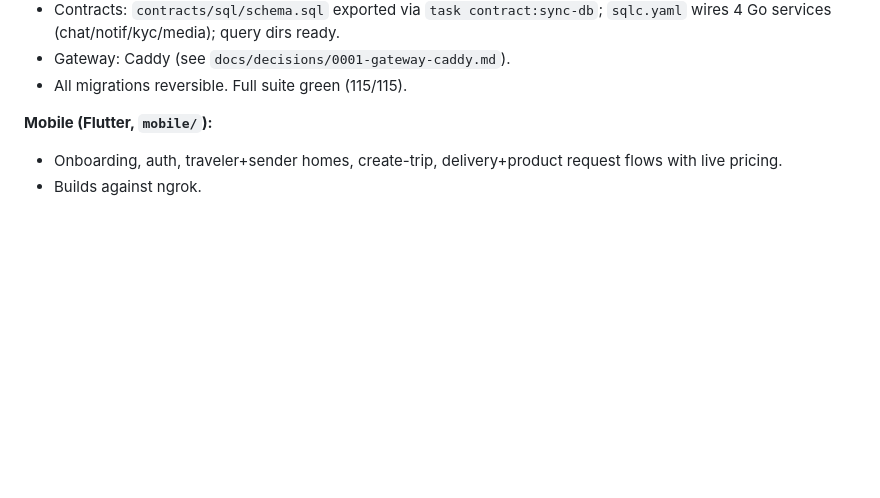
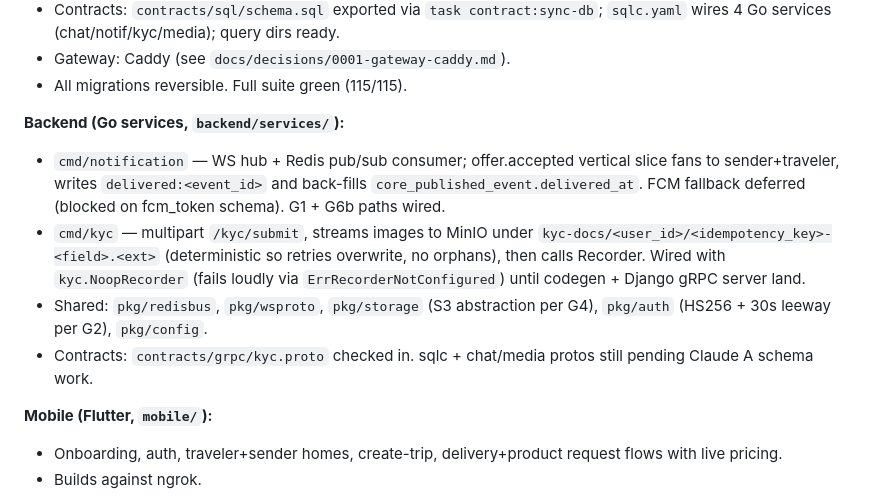
Before and after one commit to is-bo/shiptripis, a Markdown page: CLAUDE.md, the part around one of its changes. GitHub-like rendering; blank space fills up the shorter version.

```diff
--- a/CLAUDE.md
+++ b/CLAUDE.md
@@ -36,6 +36,21 @@ across the two contributors. ARCHITECTURE.md is the *what*; this file is the
   `sqlc.yaml` wires 4 Go services (chat/notif/kyc/media); query dirs ready.
 - Gateway: Caddy (see `docs/decisions/0001-gateway-caddy.md`).
 - All migrations reversible. Full suite green (115/115).
+
+**Backend (Go services, `backend/services/`):**
+- `cmd/notification` — WS hub + Redis pub/sub consumer; offer.accepted
+  vertical slice fans to sender+traveler, writes `delivered:<event_id>`
+  and back-fills `core_published_event.delivered_at`. FCM fallback
+  deferred (blocked on fcm_token schema). G1 + G6b paths wired.
+- `cmd/kyc` — multipart `/kyc/submit`, streams images to MinIO under
+  `kyc-docs/<user_id>/<idempotency_key>-<field>.<ext>` (deterministic
+  so retries overwrite, no orphans), then calls Recorder. Wired with
+  `kyc.NoopRecorder` (fails loudly via `ErrRecorderNotConfigured`)
+  until codegen + Django gRPC server land.
+- Shared: `pkg/redisbus`, `pkg/wsproto`, `pkg/storage` (S3 abstraction
+  per G4), `pkg/auth` (HS256 + 30s leeway per G2), `pkg/config`.
+- Contracts: `contracts/grpc/kyc.proto` checked in. sqlc + chat/media
+  protos still pending Claude A schema work.
 
 **Mobile (Flutter, `mobile/`):**
 - Onboarding, auth, traveler+sender homes, create-trip, delivery+product
```
Also changed, not shown: other parts of CLAUDE.md (+1 -1 lines), backend/services/HANDOVER.md (added, +170 -0 lines).
